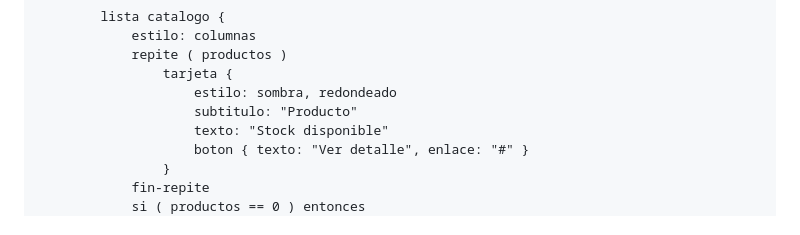
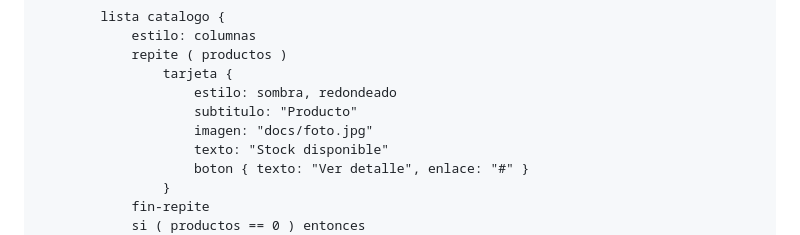
Before and after one commit to SrAlberto-eng/WebDSL, a Markdown page: README.md, the part around the change. GitHub-like rendering.

Commit message:
Add image reference to product card in README

```diff
--- a/README.md
+++ b/README.md
@@ -109,6 +109,7 @@ pagina AutoStock {
                 tarjeta {
                     estilo: sombra, redondeado
                     subtitulo: "Producto"
+  	                imagen: "docs/foto.jpg"
                     texto: "Stock disponible"
                     boton { texto: "Ver detalle", enlace: "#" }
                 }
```
